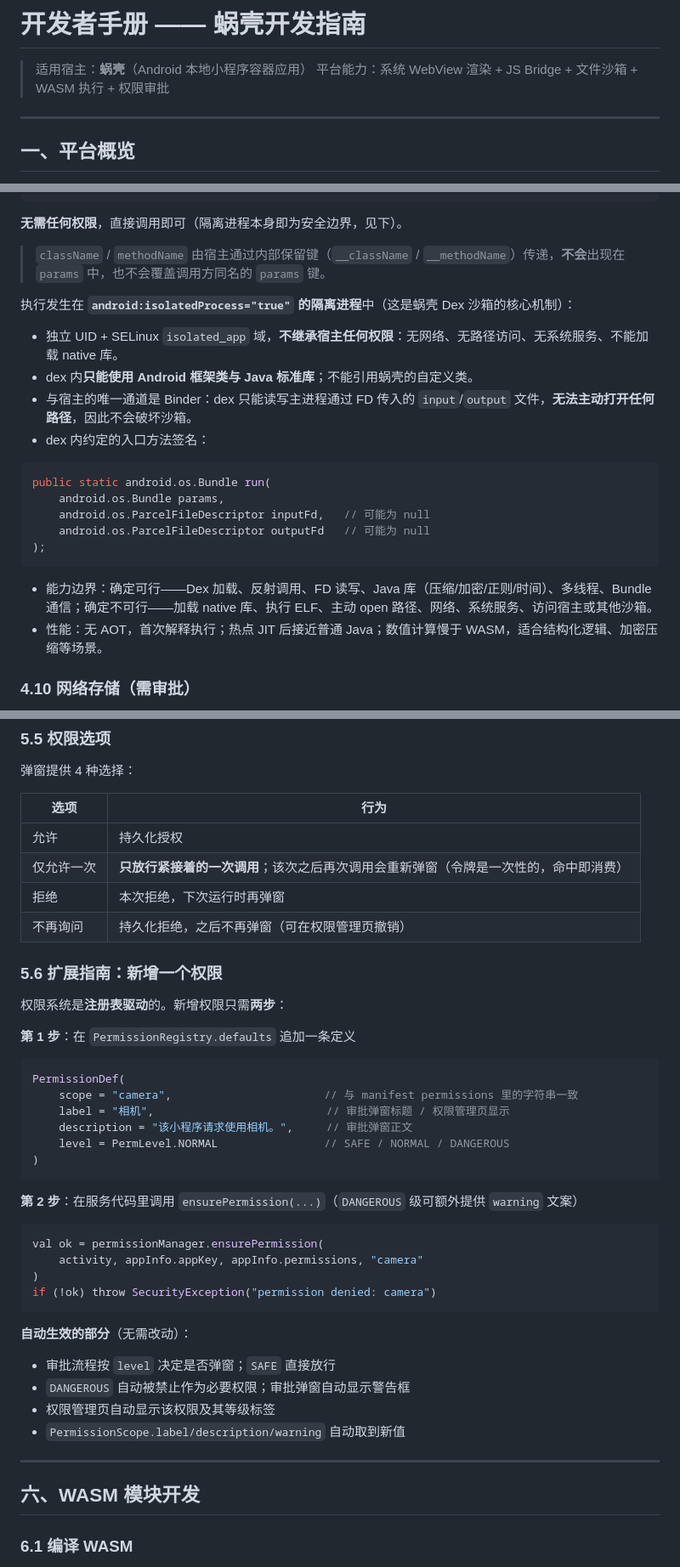
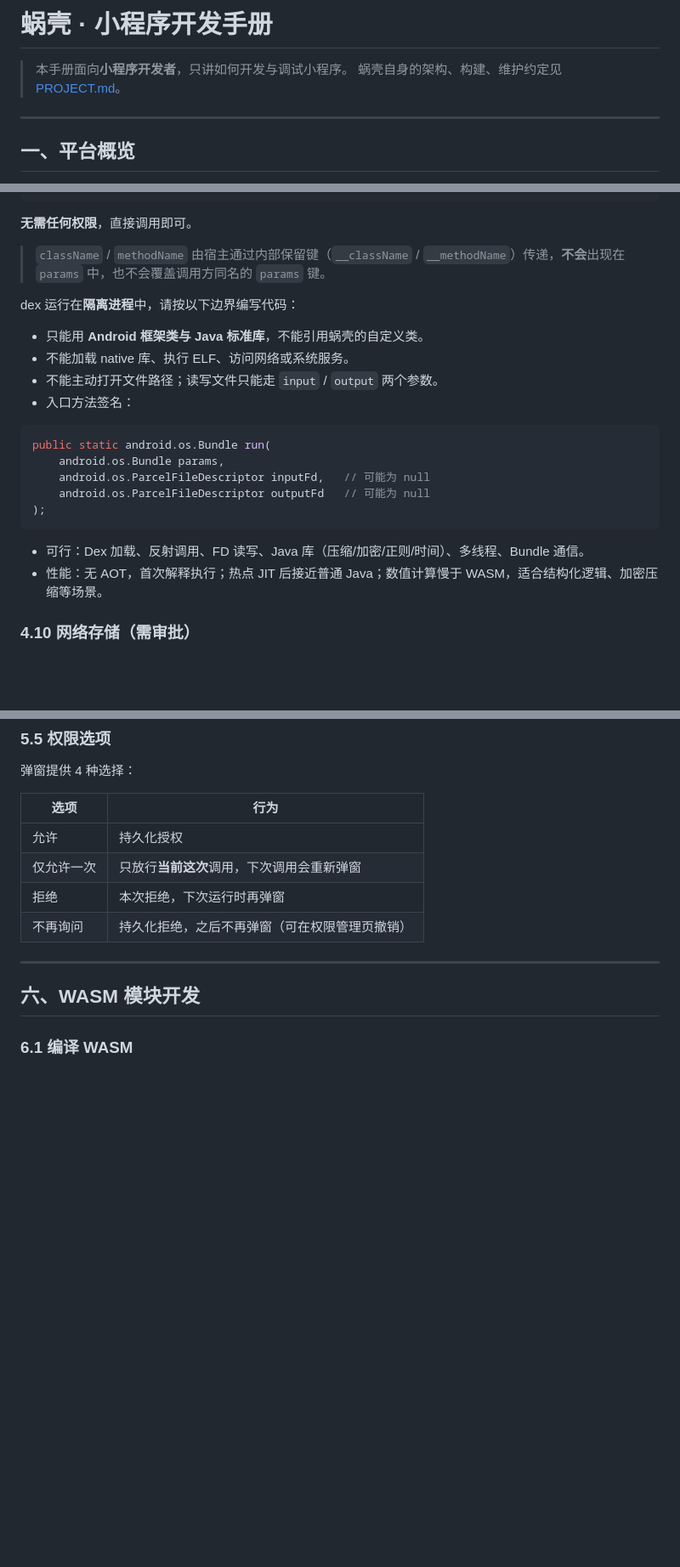
Before and after one commit to Klein-ops/MiniAppContainer, a Markdown page: DEVELOPER.md, 3 parts joined by grey strips. Shown at 85% size. Rendered like a GitHub page; blank space fills up the shorter version.

````diff
--- a/DEVELOPER.md
+++ b/DEVELOPER.md
@@ -1,7 +1,7 @@
-# 开发者手册 —— 蜗壳开发指南
+# 蜗壳 · 小程序开发手册
 
-> 适用宿主：**蜗壳**（Android 本地小程序容器应用）
-> 平台能力：系统 WebView 渲染 + JS Bridge + 文件沙箱 + WASM 执行 + 权限审批
+> 本手册面向**小程序开发者**，只讲如何开发与调试小程序。
+> 蜗壳自身的架构、构建、维护约定见 [PROJECT.md](PROJECT.md)。
 
 ---
 
@@ -374,16 +373,16 @@ const result = await MiniApp.dex.run({
 // → { ok: true, /* dex 返回的键值 */ }
 ```
 
-**无需任何权限**，直接调用即可（隔离进程本身即为安全边界，见下）。
+**无需任何权限**，直接调用即可。
 
 > `className` / `methodName` 由宿主通过内部保留键（`__className` / `__methodName`）传递，**不会**出现在 `params` 中，也不会覆盖调用方同名的 `params` 键。
 
-执行发生在 **`android:isolatedProcess="true"` 的隔离进程**中（这是蜗壳 Dex 沙箱的核心机制）：
+dex 运行在**隔离进程**中，请按以下边界编写代码：
 
-- 独立 UID + SELinux `isolated_app` 域，**不继承宿主任何权限**：无网络、无路径访问、无系统服务、不能加载 native 库。
-- dex 内**只能使用 Android 框架类与 Java 标准库**；不能引用蜗壳的自定义类。
-- 与宿主的唯一通道是 Binder：dex 只能读写主进程通过 FD 传入的 `input`/`output` 文件，**无法主动打开任何路径**，因此不会破坏沙箱。
-- dex 内约定的入口方法签名：
+- 只能用 **Android 框架类与 Java 标准库**，不能引用蜗壳的自定义类。
+- 不能加载 native 库、执行 ELF、访问网络或系统服务。
+- 不能主动打开文件路径；读写文件只能走 `input` / `output` 两个参数。
+- 入口方法签名：
 
 ```java
 public static android.os.Bundle run(
@@ -393,7 +392,7 @@ public static android.os.Bundle run(
 );
 ```
 
-- 能力边界：确定可行——Dex 加载、反射调用、FD 读写、Java 库（压缩/加密/正则/时间）、多线程、Bundle 通信；确定不可行——加载 native 库、执行 ELF、主动 open 路径、网络、系统服务、访问宿主或其他沙箱。
+- 可行：Dex 加载、反射调用、FD 读写、Java 库（压缩/加密/正则/时间）、多线程、Bundle 通信。
 - 性能：无 AOT，首次解释执行；热点 JIT 后接近普通 Java；数值计算慢于 WASM，适合结构化逻辑、加密压缩等场景。
 
 ### 4.10 网络存储（需审批）
@@ -565,39 +553,9 @@ if (!r2.ok && r2.timedOut) console.log('超时，已部分输出:', r2.stdout);
 | 选项 | 行为 |
 |---|---|
 | 允许 | 持久化授权 |
-| 仅允许一次 | **只放行紧接着的一次调用**；该次之后再次调用会重新弹窗（令牌是一次性的，命中即消费）|
+| 仅允许一次 | 只放行**当前这次**调用，下次调用会重新弹窗 |
 | 拒绝 | 本次拒绝，下次运行时再弹窗 |
 | 不再询问 | 持久化拒绝，之后不再弹窗（可在权限管理页撤销） |
-
-### 5.6 扩展指南：新增一个权限
-
-权限系统是**注册表驱动**的。新增权限只需**两步**：
-
-**第 1 步**：在 `PermissionRegistry.defaults` 追加一条定义
-
-```kotlin
-PermissionDef(
-    scope = "camera",                       // 与 manifest permissions 里的字符串一致
-    label = "相机",                          // 审批弹窗标题 / 权限管理页显示
-    description = "该小程序请求使用相机。",     // 审批弹窗正文
-    level = PermLevel.NORMAL                // SAFE / NORMAL / DANGEROUS
-)
-```
-
-**第 2 步**：在服务代码里调用 `ensurePermission(...)`（`DANGEROUS` 级可额外提供 `warning` 文案）
-
-```kotlin
-val ok = permissionManager.ensurePermission(
-    activity, appInfo.appKey, appInfo.permissions, "camera"
-)
-if (!ok) throw SecurityException("permission denied: camera")
-```
-
-**自动生效的部分**（无需改动）：
-- 审批流程按 `level` 决定是否弹窗；`SAFE` 直接放行
-- `DANGEROUS` 自动被禁止作为必要权限；审批弹窗自动显示警告框
-- 权限管理页自动显示该权限及其等级标签
-- `PermissionScope.label/description/warning` 自动取到新值
 
 ---
 
````
Also changed, not shown: other parts of DEVELOPER.md (+7 -21 lines), PROJECT.md (added, +296 -0 lines), README.md (+2 -1 lines).
